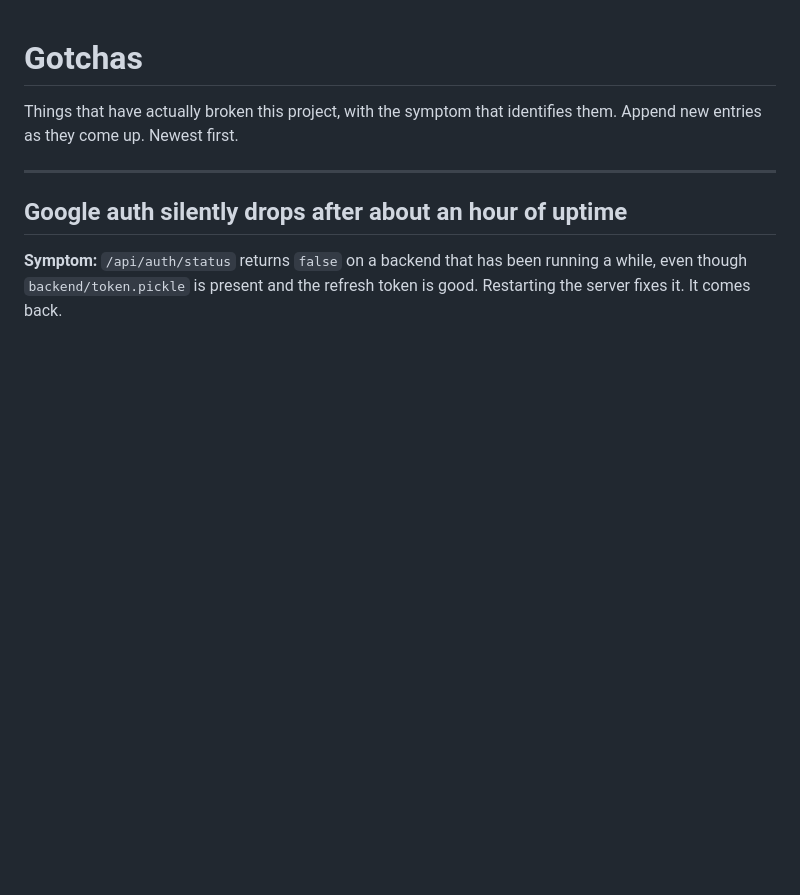
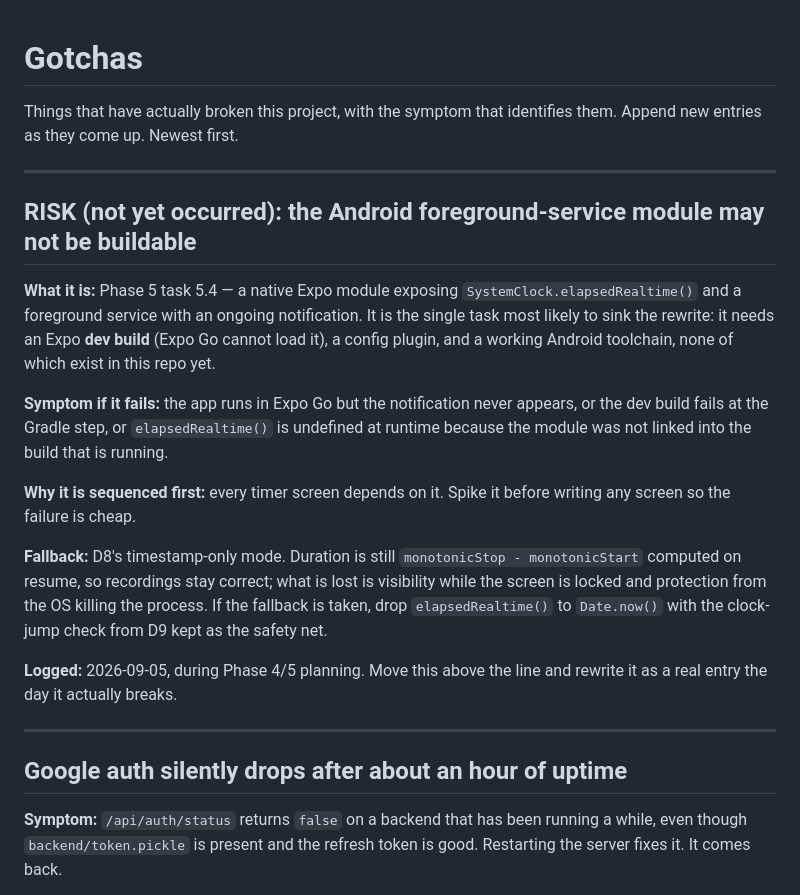
Before and after one commit to steviepee/Stopwatch-scheduler, a Markdown page: GOTCHAS.md, the part around the change. Rendered like a GitHub page; blank space fills up the shorter version.

Commit message:
ADD: Foreground-service risk to GOTCHAS; correct PROMPT.md migration rule
PROMPT.md told the loop that create_all meant no migrations were needed,
which is the root cause of the schema-drift gotcha. It now states that
create_all only creates missing tables and what to do about columns until
Alembic lands. GOTCHAS gains a forward-looking entry for the native module
that is the single riskiest task in Phase 5.

Co-Authored-By: Claude Fable 5.1 <noreply@anthropic.com>
Claude-Session: https://claude.ai/code/session_01EDJYPkWkvLzZRmGcdaoV6w

```diff
--- a/GOTCHAS.md
+++ b/GOTCHAS.md
@@ -2,6 +2,30 @@
 
 Things that have actually broken this project, with the symptom that identifies them.
 Append new entries as they come up. Newest first.
+
+---
+
+## RISK (not yet occurred): the Android foreground-service module may not be buildable
+
+**What it is:** Phase 5 task 5.4 — a native Expo module exposing `SystemClock.elapsedRealtime()`
+and a foreground service with an ongoing notification. It is the single task most likely to
+sink the rewrite: it needs an Expo **dev build** (Expo Go cannot load it), a config plugin, and
+a working Android toolchain, none of which exist in this repo yet.
+
+**Symptom if it fails:** the app runs in Expo Go but the notification never appears, or the dev
+build fails at the Gradle step, or `elapsedRealtime()` is undefined at runtime because the
+module was not linked into the build that is running.
+
+**Why it is sequenced first:** every timer screen depends on it. Spike it before writing any
+screen so the failure is cheap.
+
+**Fallback:** D8's timestamp-only mode. Duration is still `monotonicStop - monotonicStart`
+computed on resume, so recordings stay correct; what is lost is visibility while the screen is
+locked and protection from the OS killing the process. If the fallback is taken, drop
+`elapsedRealtime()` to `Date.now()` with the clock-jump check from D9 kept as the safety net.
+
+**Logged:** 2026-09-05, during Phase 4/5 planning. Move this above the line and rewrite it as a
+real entry the day it actually breaks.
 
 ---
 
```
Also changed, not shown: PROMPT.md (+1 -1 lines).
